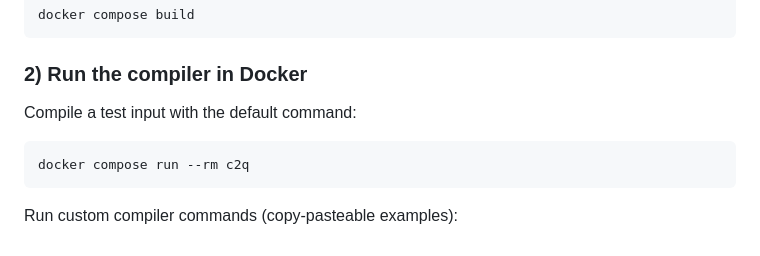
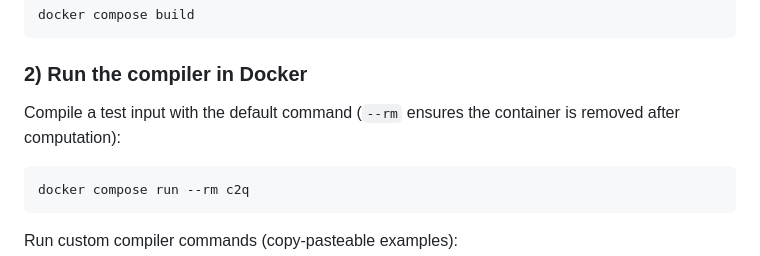
Before and after one commit to pitesse/C2Q, a Markdown page: README.md, the part around the change. GitHub-like rendering.

````diff
--- a/README.md
+++ b/README.md
@@ -78,7 +78,7 @@ docker compose build
 
 ### 2) Run the compiler in Docker
 
-Compile a test input with the default command:
+Compile a test input with the default command (`--rm` ensures the container is removed after computation):
 
 ```bash
 docker compose run --rm c2q
````
